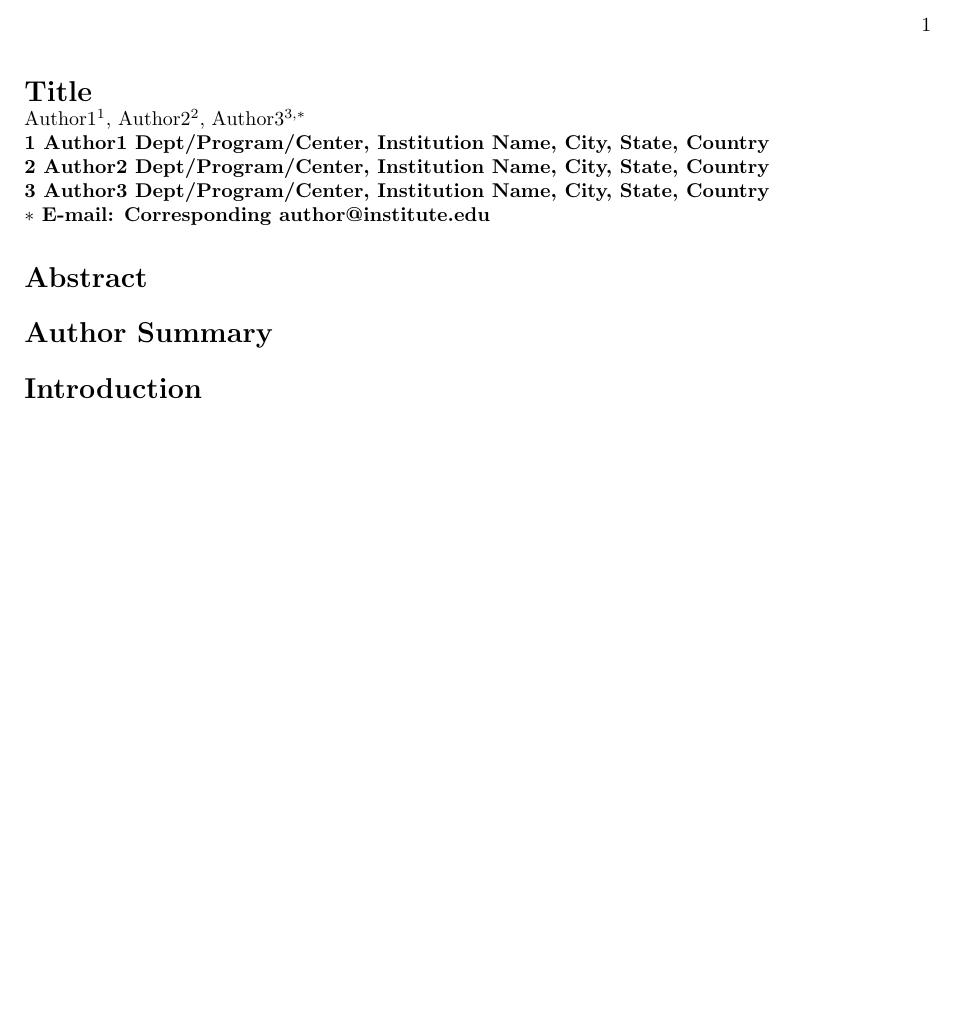
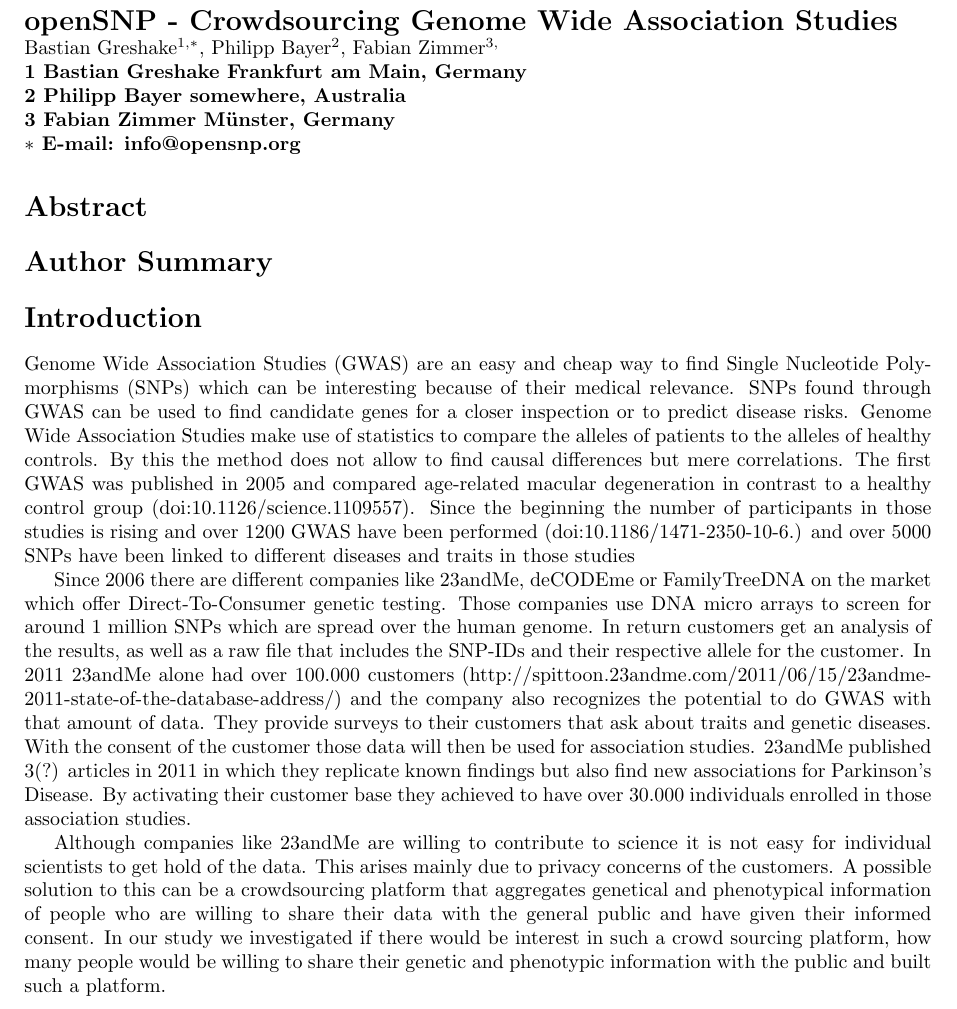
Before and after one commit to tolotos/opensnp_paper, a LaTeX document (plos_template.tex): part of the page before the commit and part of page 1 of 2 after it, cut at the place of the change, the shorter picture padded with empty space. Compiled offline with pdfLaTeX.

Commit message:
wrote a quick introduction, needs lots of rewriting etc.

```diff
--- a/plos_template.tex
+++ b/plos_template.tex
@@ -66,21 +66,21 @@
 % Title must be 150 characters or less
 \begin{flushleft}
 {\Large
-\textbf{Title}
+\textbf{openSNP - Crowdsourcing Genome Wide Association Studies}
 }
 % Insert Author names, affiliations and corresponding author email.
 \\
-Author1$^{1}$,
-Author2$^{2}$,
-Author3$^{3,\ast}$
+Bastian Greshake$^{1,\ast}$,
+Philipp Bayer$^{2}$,
+Fabian Zimmer$^{3,}$
 \\
-\bf{1} Author1 Dept/Program/Center, Institution Name, City, State, Country
+\bf{1} Bastian Greshake Frankfurt am Main, Germany
 \\
-\bf{2} Author2 Dept/Program/Center, Institution Name, City, State, Country
+\bf{2} Philipp Bayer somewhere, Australia
 \\
-\bf{3} Author3 Dept/Program/Center, Institution Name, City, State, Country
+\bf{3} Fabian Zimmer M\"unster, Germany
 \\
-$\ast$ E-mail: Corresponding author@institute.edu
+$\ast$ E-mail: info@opensnp.org
 \end{flushleft}
 
 % Please keep the abstract between 250 and 300 words
@@ -92,6 +92,11 @@ $\ast$ E-mail: Corresponding author@institute.edu
 \section*{Author Summary}
 
 \section*{Introduction}
+Genome Wide Association Studies (GWAS) are an easy and cheap way to find Single Nucleotide Polymorphisms (SNPs) which can be interesting because of their medical relevance. SNPs found through GWAS can be used to find candidate genes for a closer inspection or to predict disease risks. Genome Wide Association Studies make use of statistics to compare the alleles of patients to the alleles of healthy controls. By this the method does not allow to find causal differences but mere correlations. The first GWAS was published in 2005 and compared age-related macular degeneration in contrast to a healthy control group (doi:10.1126/science.1109557). Since the beginning the number of participants in those studies is rising and over 1200 GWAS have been performed (doi:10.1186/1471-2350-10-6.) and over 5000 SNPs have been linked to different diseases and traits in those studies %(http://www.genome.gov/page.cfm?pageid=26525384&clearquery=1#result_table).
+
+Since 2006 there are different companies like 23andMe, deCODEme or FamilyTreeDNA on the market which offer Direct-To-Consumer genetic testing. Those companies use DNA micro arrays to screen for around 1 million SNPs which are spread over the human genome. In return customers get an analysis of the results, as well as a raw file that includes the SNP-IDs and their respective allele for the customer. In 2011 23andMe alone had over 100.000 customers (http://spittoon.23andme.com/2011/06/15/23andme-2011-state-of-the-database-address/) and the company also recognizes the potential to do GWAS with that amount of data. They provide surveys to their customers that ask about traits and genetic diseases. With the consent of the customer those data will then be used for association studies. 23andMe published 3(?) articles in 2011 in which they replicate known findings but also find new associations for Parkinson's Disease. By activating their customer base they achieved to have over 30.000 individuals enrolled in those association studies.
+
+Although companies like 23andMe are willing to contribute to science it is not easy for individual scientists to get hold of the data. This arises mainly due to privacy concerns of the customers. A possible solution to this can be a crowdsourcing platform that aggregates genetical and phenotypical information of people who are willing to share their data with the general public and have given their informed consent. In our study we investigated if there would be interest in such a crowd sourcing platform, how many people would be willing to share their genetic and phenotypic information with the public and built such a platform.
 
 % Results and Discussion can be combined.
 \section*{Results}
```
